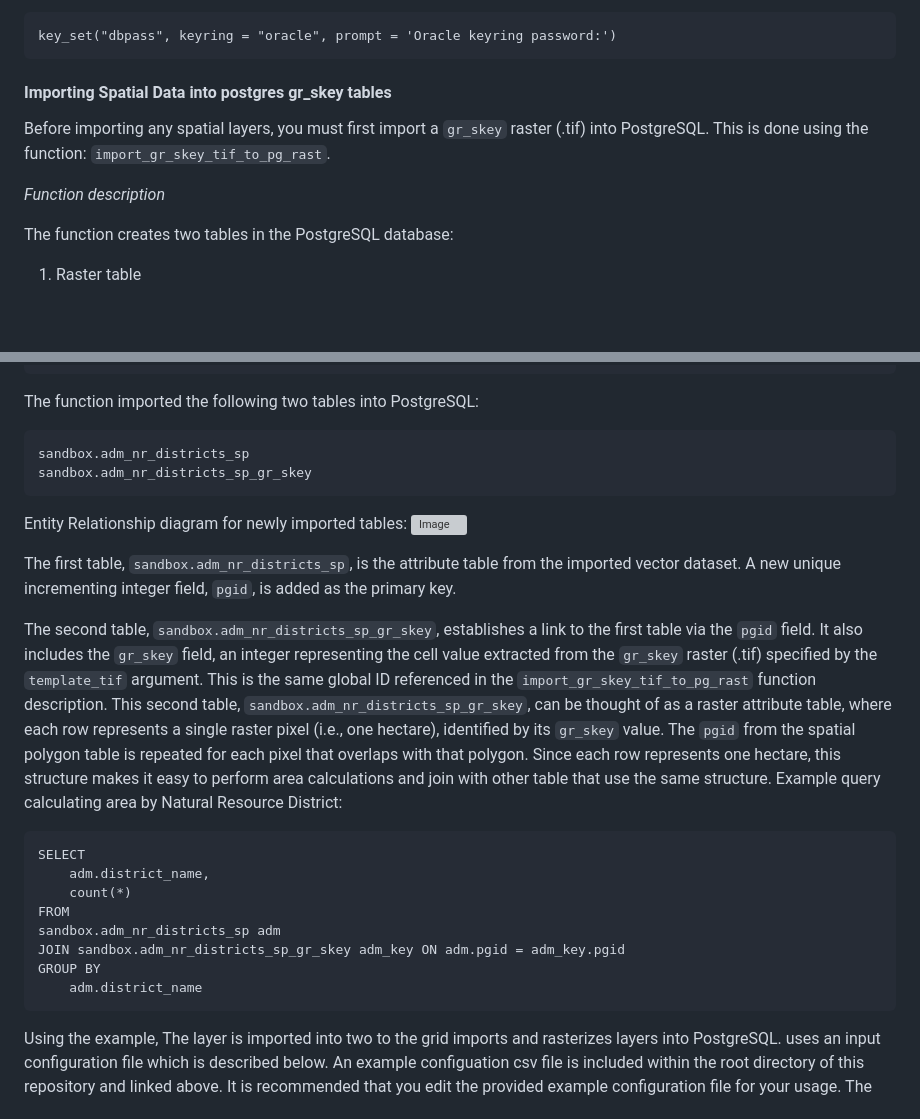
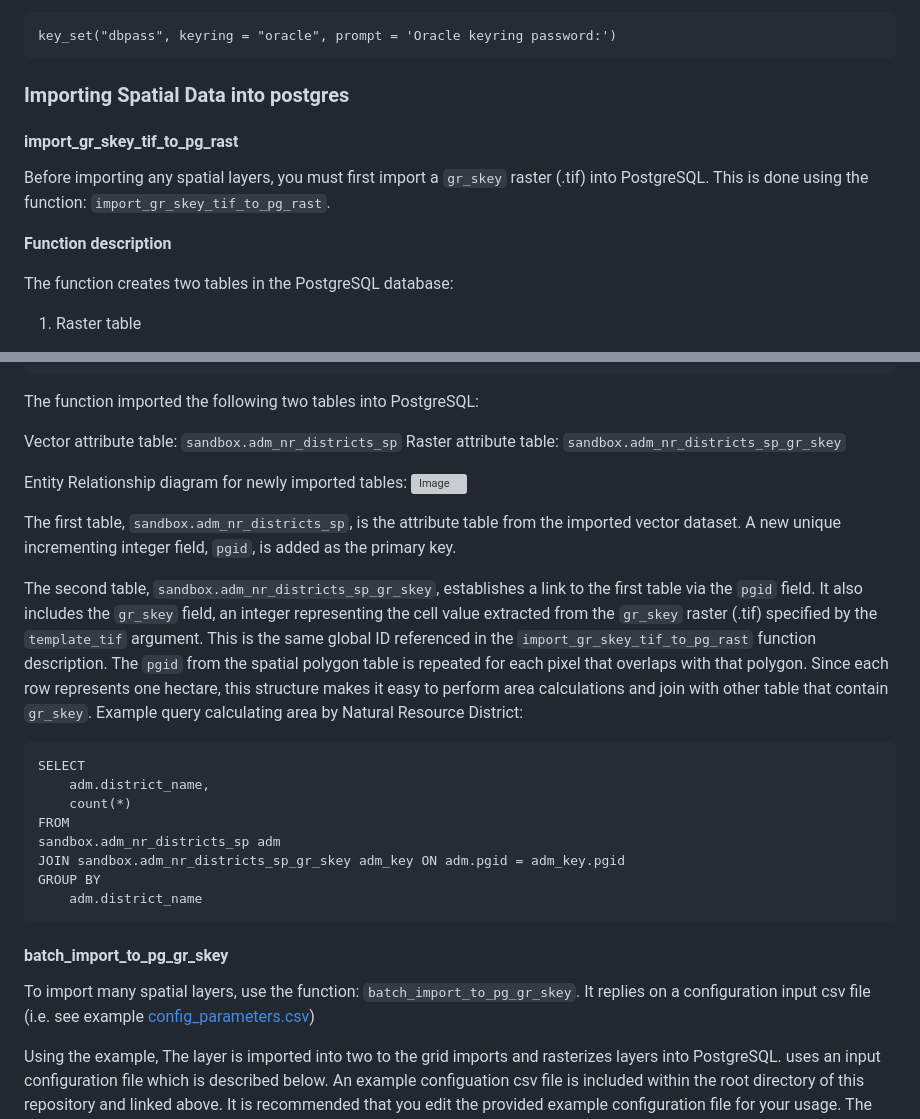
Before and after one commit to bcgov/FAIB_DADMTOOLS, a Markdown page: README.md, 2 parts joined by grey strips. Drawn GitHub-style; blank space fills up the shorter version; grey boxes are pictures that could not be loaded.

````diff
--- a/README.md
+++ b/README.md
@@ -106,11 +115,13 @@ Fix: update your oracle keyring with your new password
 key_set("dbpass", keyring = "oracle", prompt = 'Oracle keyring password:')
 ```
 
-#### Importing Spatial Data into postgres gr_skey tables
+### Importing Spatial Data into postgres
+
+#### import_gr_skey_tif_to_pg_rast
 
 Before importing any spatial layers, you must first import a `gr_skey` raster (.tif) into PostgreSQL. This is done using the function: `import_gr_skey_tif_to_pg_rast`.
 
-*Function description*
+**Function description**
 
 The function creates two tables in the PostgreSQL database:
 1. Raster table
@@ -191,16 +211,16 @@ Spatial layers can be imported into PostgreSQL using library functions individua
 ```
 
 The function imported the following two tables into PostgreSQL:
-```
-sandbox.adm_nr_districts_sp
-sandbox.adm_nr_districts_sp_gr_skey
-```
+
+Vector attribute table: `sandbox.adm_nr_districts_sp`
+Raster attribute table: `sandbox.adm_nr_districts_sp_gr_skey`
+
 Entity Relationship diagram for newly imported tables:
 ![Image](https://github.com/user-attachments/assets/802bacd8-1222-4b83-9da5-b36570d271b1)
 
 The first table, `sandbox.adm_nr_districts_sp`, is the attribute table from the imported vector dataset. A new unique incrementing integer field, `pgid`, is added as the primary key.
 
-The second table, `sandbox.adm_nr_districts_sp_gr_skey`, establishes a link to the first table via the `pgid` field. It also includes the `gr_skey` field, an integer representing the cell value extracted from the `gr_skey` raster (.tif) specified by the `template_tif` argument. This is the same global ID referenced in the `import_gr_skey_tif_to_pg_rast` function description. This second table, `sandbox.adm_nr_districts_sp_gr_skey`, can be thought of as a raster attribute table, where each row represents a single raster pixel (i.e., one hectare), identified by its `gr_skey` value. The `pgid` from the spatial polygon table is repeated for each pixel that overlaps with that polygon. Since each row represents one hectare, this structure makes it easy to perform area calculations and join with other table that use the same structure. Example query calculating area by Natural Resource District:
+The second table, `sandbox.adm_nr_districts_sp_gr_skey`, establishes a link to the first table via the `pgid` field. It also includes the `gr_skey` field, an integer representing the cell value extracted from the `gr_skey` raster (.tif) specified by the `template_tif` argument. This is the same global ID referenced in the `import_gr_skey_tif_to_pg_rast` function description.  The `pgid` from the spatial polygon table is repeated for each pixel that overlaps with that polygon. Since each row represents one hectare, this structure makes it easy to perform area calculations and join with other table that contain `gr_skey`. Example query calculating area by Natural Resource District:
 ```
 SELECT
     adm.district_name,
@@ -211,6 +231,11 @@ JOIN sandbox.adm_nr_districts_sp_gr_skey adm_key ON adm.pgid = adm_key.pgid
 GROUP BY
     adm.district_name
 ```
+
+#### batch_import_to_pg_gr_skey
+
+To import many spatial layers, use the function: `batch_import_to_pg_gr_skey`. It replies on a configuration input csv file (i.e. see example [config_parameters.csv](config_parameters.csv))
+
 
  Using the example, The layer is imported into two to the grid imports and rasterizes layers into PostgreSQL. uses an input configuration file which is described below. An example configuation csv file is included within the root directory of this repository and linked above. It is recommended that you edit the provided example configuration file for your usage. The function: `batch_import_to_pg_gr_skey`
 
````
Also changed, not shown: other parts of README.md (+28 -10 lines).
